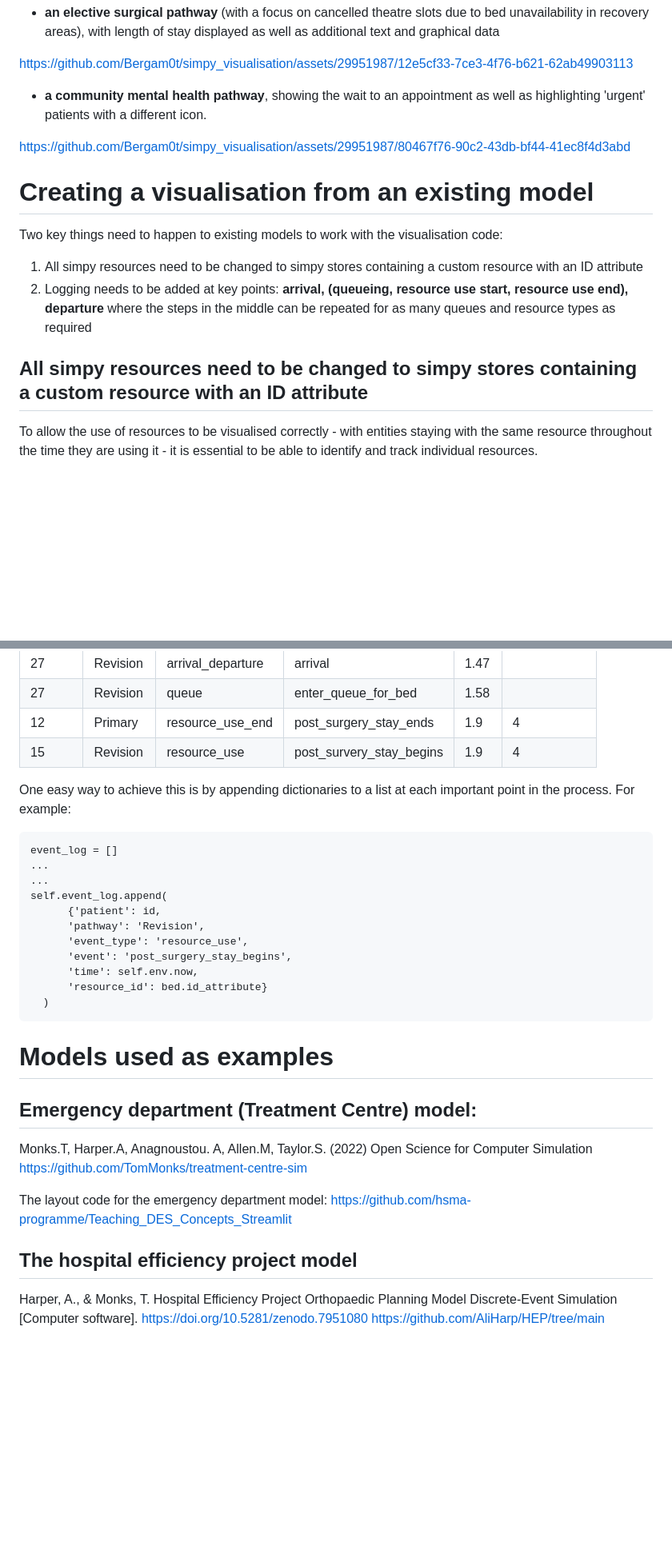
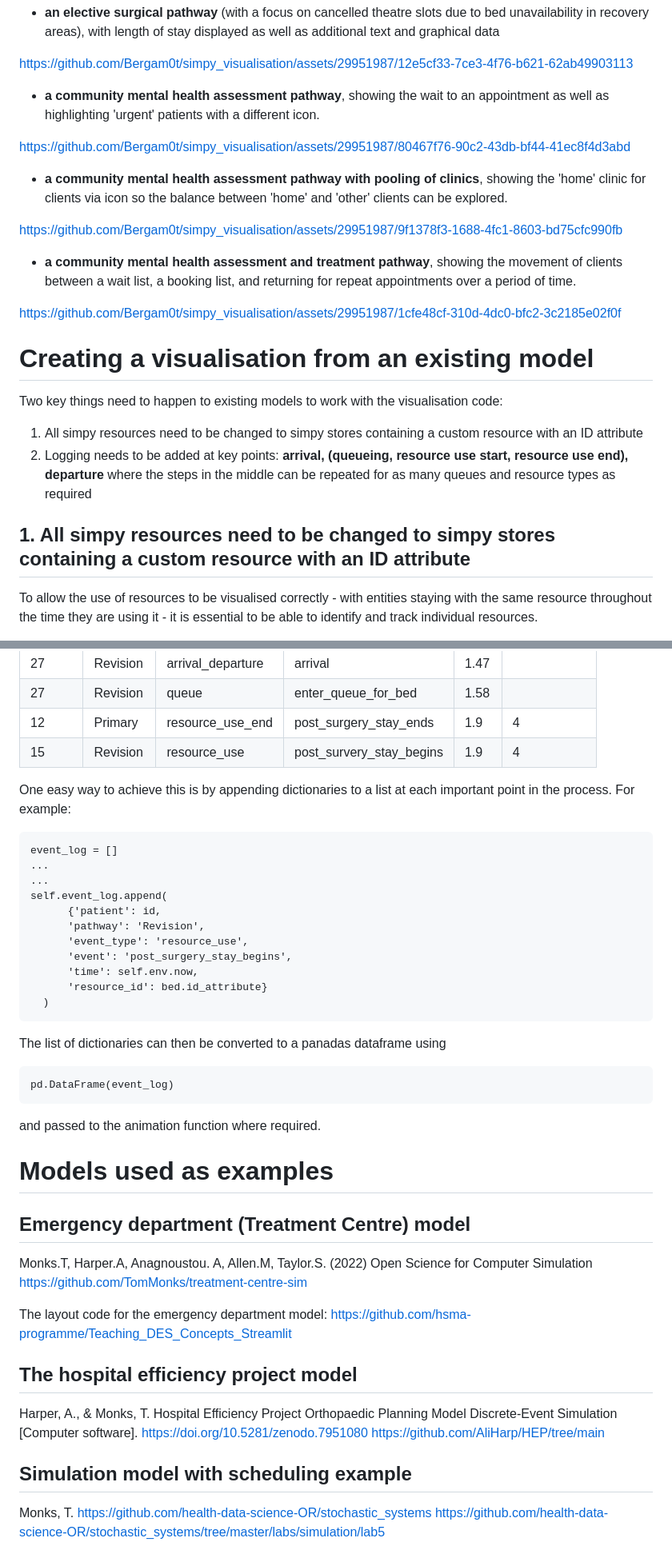
Before and after one commit to hsma-programme/simpy_visualisation, a Markdown page: README.md, 2 parts joined by grey strips. Shown: that part at 80% size. GitHub-like rendering; blank space fills up the shorter version.

````diff
--- a/README.md
+++ b/README.md
@@ -24,9 +24,17 @@ https://github.com/hsma-programme/Teaching_DES_Concepts_Streamlit/assets/2995198
 
 https://github.com/Bergam0t/simpy_visualisation/assets/29951987/12e5cf33-7ce3-4f76-b621-62ab49903113
 
-- **a community mental health pathway**, showing the wait to an appointment as well as highlighting 'urgent' patients with a different icon.
+- **a community mental health assessment pathway**, showing the wait to an appointment as well as highlighting 'urgent' patients with a different icon.
 
 https://github.com/Bergam0t/simpy_visualisation/assets/29951987/80467f76-90c2-43db-bf44-41ec8f4d3abd
+
+- **a community mental health assessment pathway with pooling of clinics**, showing the 'home' clinic for clients via icon so the balance between 'home' and 'other' clients can be explored.
+
+https://github.com/Bergam0t/simpy_visualisation/assets/29951987/9f1378f3-1688-4fc1-8603-bd75cfc990fb
+
+- **a community mental health assessment and treatment pathway**, showing the movement of clients between a wait list, a booking list, and returning for repeat appointments over a period of time.
+
+https://github.com/Bergam0t/simpy_visualisation/assets/29951987/1cfe48cf-310d-4dc0-bfc2-3c2185e02f0f
 
 # Creating a visualisation from an existing model
 
@@ -35,7 +43,7 @@ Two key things need to happen to existing models to work with the visualisation
 2. Logging needs to be added at key points: **arrival, (queueing, resource use start, resource use end), departure**
 where the steps in the middle can be repeated for as many queues and resource types as required
 
-## All simpy resources need to be changed to simpy stores containing a custom resource with an ID attribute
+## 1. All simpy resources need to be changed to simpy stores containing a custom resource with an ID attribute
 
 To allow the use of resources to be visualised correctly - with entities staying with the same resource throughout the time they are using it - it is essential to be able to identify and track individual resources.
 
@@ -106,7 +114,8 @@ The animation function needs to be passed an event log with the following layout
 | 12      | Primary  | resource_use_end  | post_surgery_stay_ends   | 1.9  | 4           |
 | 15      | Revision | resource_use      | post_survery_stay_begins | 1.9  | 4           |
 
-One easy way to achieve this is by appending dictionaries to a list at each important point in the process. For example:
+One easy way to achieve this is by appending dictionaries to a list at each important point in the process.
+For example:
 
 ```{python}
 event_log = []
@@ -122,9 +131,15 @@ self.event_log.append(
   )
 ```
 
+The list of dictionaries can then be converted to a panadas dataframe using
+```{python}
+pd.DataFrame(event_log)
+```
+and passed to the animation function where required.
+
 # Models used as examples
 
-## Emergency department (Treatment Centre) model:
+## Emergency department (Treatment Centre) model
 Monks.T, Harper.A, Anagnoustou. A, Allen.M, Taylor.S. (2022) Open Science for Computer Simulation https://github.com/TomMonks/treatment-centre-sim
 
 The layout code for the emergency department model: https://github.com/hsma-programme/Teaching_DES_Concepts_Streamlit
@@ -132,3 +147,8 @@ The layout code for the emergency department model: https://github.com/hsma-prog
 ## The hospital efficiency project model
 Harper, A., & Monks, T. Hospital Efficiency Project Orthopaedic Planning Model Discrete-Event Simulation [Computer software]. https://doi.org/10.5281/zenodo.7951080
 https://github.com/AliHarp/HEP/tree/main
+
+## Simulation model with scheduling example
+Monks, T.
+https://github.com/health-data-science-OR/stochastic_systems
+https://github.com/health-data-science-OR/stochastic_systems/tree/master/labs/simulation/lab5
````
Also changed, not shown: other parts of README.md (+1 -1 lines).
